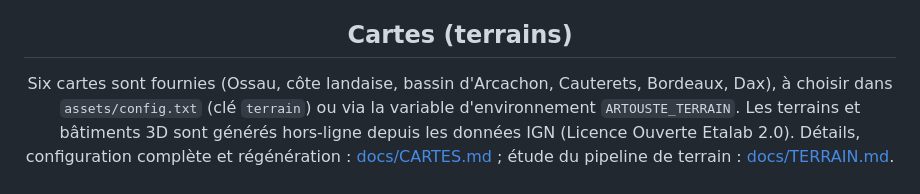
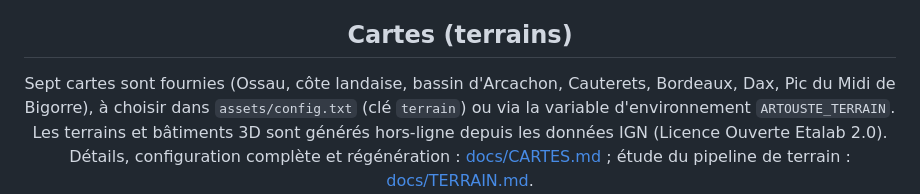
Before and after one commit to obook/artouste, a Markdown page: README.md, the part around the change. Drawn GitHub-style.

Commit message:
docs: ajouter la carte Bigorre à la liste des cartes
La carte du Pic du Midi de Bigorre, publiée depuis la v0.10.0,
n'apparaissait ni dans le README ni dans docs/CARTES.md.

```diff
--- a/README.md
+++ b/README.md
@@ -205,8 +205,8 @@ modification. Détails et commandes de régénération : [docs/ASSETS.md](docs/A
 
 ## Cartes (terrains)
 
-Six cartes sont fournies (Ossau, côte landaise, bassin d'Arcachon, Cauterets,
-Bordeaux, Dax), à choisir dans `assets/config.txt` (clé `terrain`) ou via la
+Sept cartes sont fournies (Ossau, côte landaise, bassin d'Arcachon, Cauterets,
+Bordeaux, Dax, Pic du Midi de Bigorre), à choisir dans `assets/config.txt` (clé `terrain`) ou via la
 variable d'environnement `ARTOUSTE_TERRAIN`. Les terrains et bâtiments 3D sont
 générés hors-ligne depuis les données IGN (Licence Ouverte Etalab 2.0). Détails,
 configuration complète et régénération : [docs/CARTES.md](docs/CARTES.md) ;
```
Also changed, not shown: docs/CARTES.md (+5 -3 lines).
